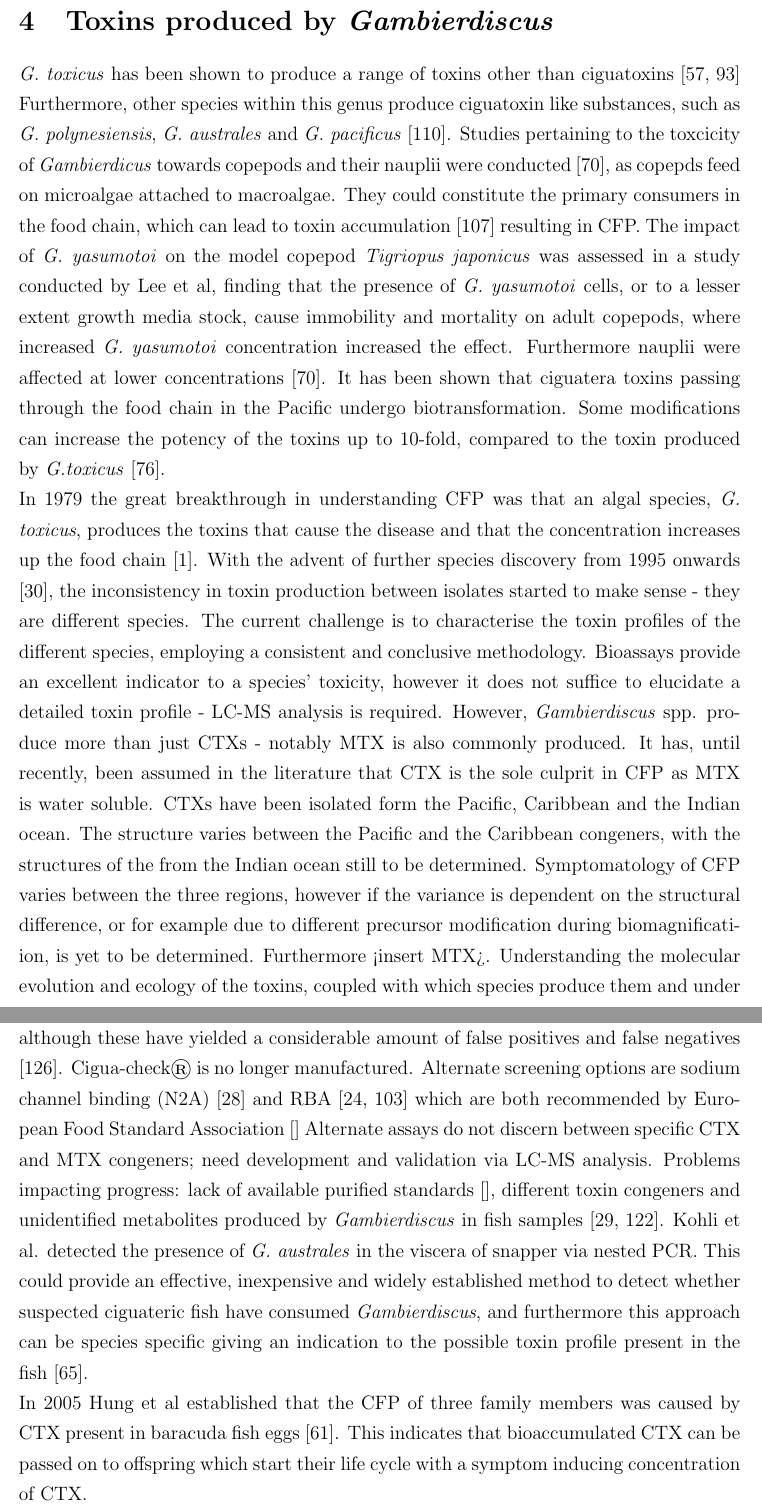
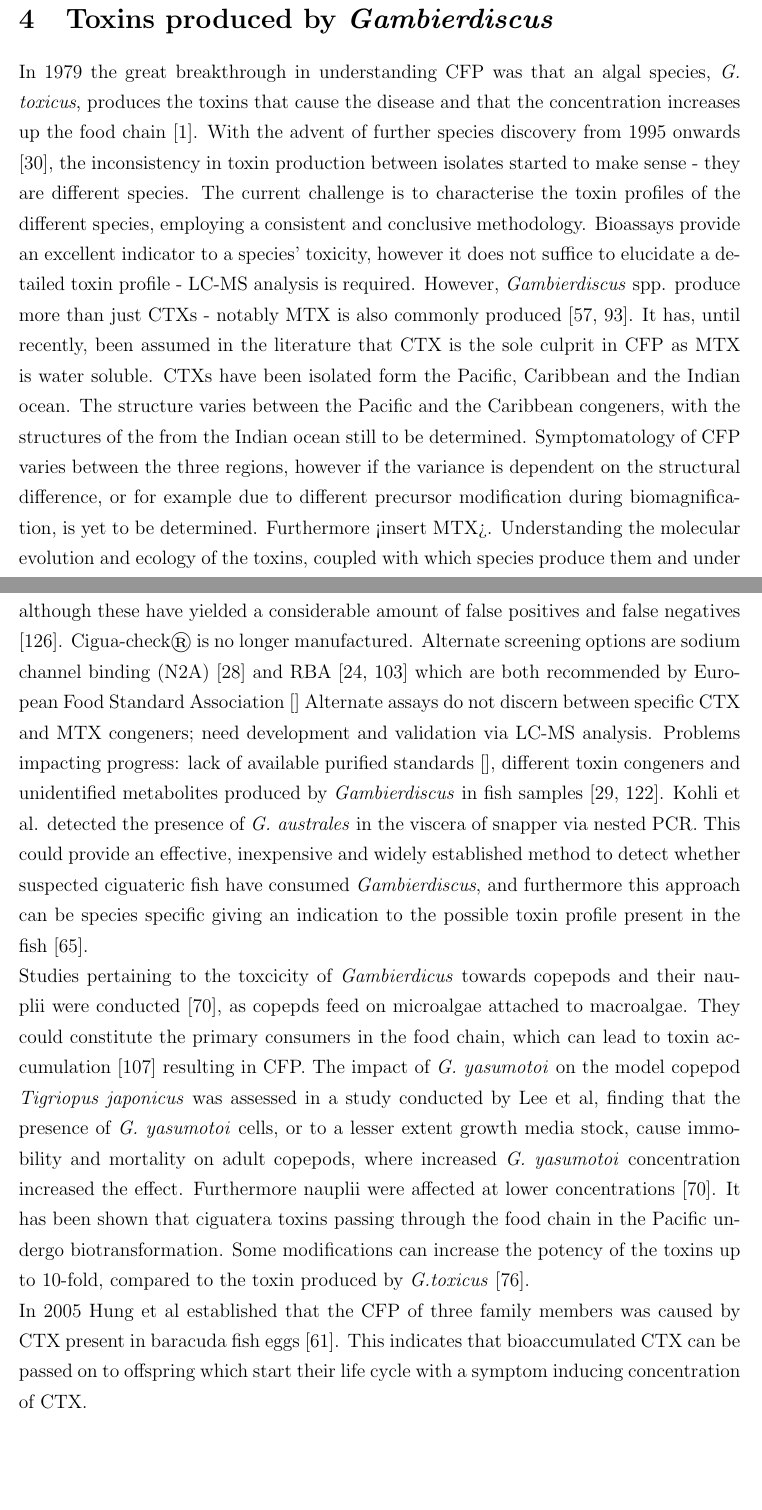
Before and after one commit to bubblegirl/review, a LaTeX document (review_paper.tex): two parts of pages 5 and 20 of 43 before the commit and two parts of pages 5 and 19 of 42 after it, joined at a grey line, cut so that both start at the same text, the shorter picture padded with empty space. Compiled offline with pdfLaTeX.

Commit message:
CTX and MTX edit finish w/o new

```diff
--- a/review_paper.tex
+++ b/review_paper.tex
@@ -110,12 +110,11 @@ Climate change is impacting the marine environment - a model ocean for changing
 \section{Toxins produced by \emph{Gambierdiscus}}
 %table 1.3 - amend with new info
 % toxin mod in the food chain - or seperate section?
-\emph{G. toxicus} has been shown to produce a range of toxins other than ciguatoxins \cite{holmes1994purification,murata1993structure} Furthermore, other species within this genus produce ciguatoxin like substances, such as \emph{G. polynesiensis}, \emph{G. australes} and \emph{G. pacificus} \cite{roeder2010characteristic}.
-Studies pertaining to the toxcicity of \emph{Gambierdicus} towards copepods and their nauplii were conducted \cite{lee2014toxicity}, as copepds feed on microalgae attached to macroalgae. They could constitute the primary consumers in the food chain, which can lead to toxin accumulation \cite{raisuddin2007copepod} resulting in CFP. The impact of \emph{G. yasumotoi} on the model copepod \emph{Tigriopus japonicus} was assessed in a study conducted by Lee et al, finding that the presence of \emph{G. yasumotoi} cells, or to a lesser extent growth media stock, cause immobility and mortality on adult copepods, where increased \emph{G. yasumotoi} concentration increased the effect. Furthermore nauplii were affected at lower concentrations \cite{lee2014toxicity}.
-It has been shown that ciguatera toxins passing through the food chain in the Pacific undergo biotransformation. Some modifications can increase the potency of the toxins up to 10-fold, compared to the toxin produced by \textit{G.toxicus} \cite{lewis2006ciguatera}.
+%\emph{G. toxicus} has been shown to produce a range of toxins other than ciguatoxins \cite{holmes1994purification,murata1993structure} Furthermore, other species within this genus produce ciguatoxin like substances, such as \emph{G. polynesiensis}, \emph{G. australes} and \emph{G. pacificus} \cite{roeder2010characteristic}.
+
 %table 1.3
 
-In 1979 the great breakthrough in understanding CFP was that an algal species, \emph{G.  toxicus}, produces the toxins that cause the disease and that the concentration increases up the food chain \citep{adachi1979thecal}. With the advent of further species discovery from 1995 onwards \cite{faust1995observation}, the inconsistency in toxin production between isolates started to make sense - they are different species. The current challenge is to characterise the toxin profiles of the different species, employing a consistent and conclusive methodology. Bioassays provide an excellent indicator to a species' toxicity, however it does not suffice to elucidate a detailed toxin profile - LC-MS analysis is required. However, \emph{Gambierdiscus} spp. produce more than just CTXs - notably MTX is also commonly produced. It has, until recently, been assumed in the literature that CTX is the sole culprit in CFP as MTX is water soluble. CTXs have been isolated form the Pacific, Caribbean and the Indian ocean. The  structure varies between the Pacific and the Caribbean congeners, with the structures of the from the Indian ocean still to be determined. Symptomatology of CFP varies between the three regions, however if the variance is dependent on  the structural difference, or for example due to different precursor modification during biomagnificatiion, is yet to be determined. Furthermore <insert MTX>. Understanding the molecular evolution and ecology of the toxins, coupled with which species produce them and under what circumstances, are points that are essential to dealing with harmful algal blooms and CFP.
+In 1979 the great breakthrough in understanding CFP was that an algal species, \emph{G.  toxicus}, produces the toxins that cause the disease and that the concentration increases up the food chain \citep{adachi1979thecal}. With the advent of further species discovery from 1995 onwards \cite{faust1995observation}, the inconsistency in toxin production between isolates started to make sense - they are different species. The current challenge is to characterise the toxin profiles of the different species, employing a consistent and conclusive methodology. Bioassays provide an excellent indicator to a species' toxicity, however it does not suffice to elucidate a detailed toxin profile - LC-MS analysis is required. However, \emph{Gambierdiscus} spp. produce more than just CTXs - notably MTX is also commonly produced \cite{holmes1994purification,murata1993structure}. It has, until recently, been assumed in the literature that CTX is the sole culprit in CFP as MTX is water soluble. CTXs have been isolated form the Pacific, Caribbean and the Indian ocean. The  structure varies between the Pacific and the Caribbean congeners, with the structures of the from the Indian ocean still to be determined. Symptomatology of CFP varies between the three regions, however if the variance is dependent on  the structural difference, or for example due to different precursor modification during biomagnification, is yet to be determined. Furthermore <insert MTX>. Understanding the molecular evolution and ecology of the toxins, coupled with which species produce them and under what circumstances, are points that are essential to dealing with harmful algal blooms and CFP.
 The agents triggering ciguatoxin production in algal blooms and whether this is dependent on environmental cues or strain dependent is unclear \cite{lewis2006ciguatera}.
 Understanding the molecular evolution and ecology of the toxins produced by \emph{Gambierdiscus} spp. are essential to dealing with harmful algal blooms and their impact on humans and the environment. \\
 
@@ -341,6 +340,9 @@ Stick enzyme immunoassay (SEIA) \cite{hokama1985rapid} and solid phase immunoass
 Alternate screening options are sodium channel binding (N2A) \cite{dickey2010ciguatera} and RBA \cite{poli1997identification,darius2007ciguatera} which are both recommended by European Food Standard Association \cite{} %ummm... check this shit out
 Alternate assays do not discern between specific CTX and MTX congeners; need development and validation via LC-MS analysis. Problems impacting progress: lack of available purified standards \cite{}, different toxin congeners and unidentified metabolites produced by \emph{Gambierdiscus} in fish samples \cite{endean1993variation,vernoux1997isolation}.
 Kohli et al. detected the presence of \emph{G. australes} in the viscera of snapper via nested PCR. This could provide an effective, inexpensive and widely established method to detect whether suspected ciguateric fish have consumed \emph{Gambierdiscus}, and furthermore this approach can be species specific giving an indication to the possible toxin profile present in the fish \cite{kohli2014feeding}.
+
+Studies pertaining to the toxcicity of \emph{Gambierdicus} towards copepods and their nauplii were conducted \cite{lee2014toxicity}, as copepds feed on microalgae attached to macroalgae. They could constitute the primary consumers in the food chain, which can lead to toxin accumulation \cite{raisuddin2007copepod} resulting in CFP. The impact of \emph{G. yasumotoi} on the model copepod \emph{Tigriopus japonicus} was assessed in a study conducted by Lee et al, finding that the presence of \emph{G. yasumotoi} cells, or to a lesser extent growth media stock, cause immobility and mortality on adult copepods, where increased \emph{G. yasumotoi} concentration increased the effect. Furthermore nauplii were affected at lower concentrations \cite{lee2014toxicity}.
+It has been shown that ciguatera toxins passing through the food chain in the Pacific undergo biotransformation. Some modifications can increase the potency of the toxins up to 10-fold, compared to the toxin produced by \textit{G.toxicus} \cite{lewis2006ciguatera}.
 
 In 2005 Hung et al established that the CFP of three family members was caused by CTX present in baracuda fish eggs \cite{hung2005persistent}. This indicates that bioaccumulated CTX can be passed on to offspring which start their life cycle with a symptom inducing concentration of CTX.
 
```
Also changed, not shown: review_paper.tex (2 more changed lines).
